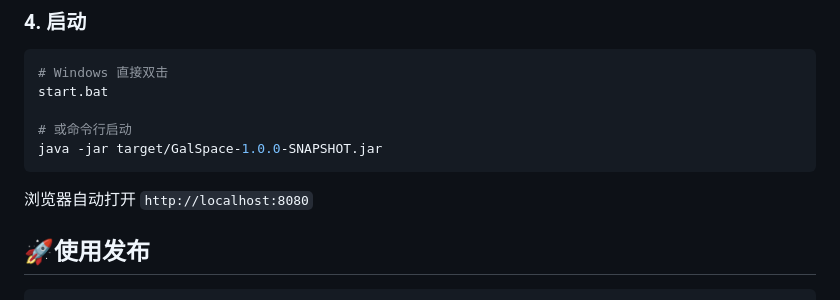
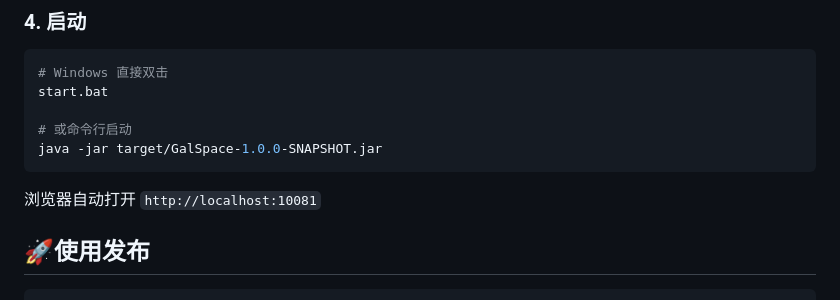
Before and after one commit to anyayuqiu/GalSpace, a Markdown page: README.md, the part around the change. GitHub-like rendering.

````diff
--- a/README.md
+++ b/README.md
@@ -95,7 +95,7 @@ start.bat
 java -jar target/GalSpace-1.0.0-SNAPSHOT.jar
 ```
 
-浏览器自动打开 `http://localhost:8080`
+浏览器自动打开 `http://localhost:10081`
 
 
 ## 🚀使用发布
````
